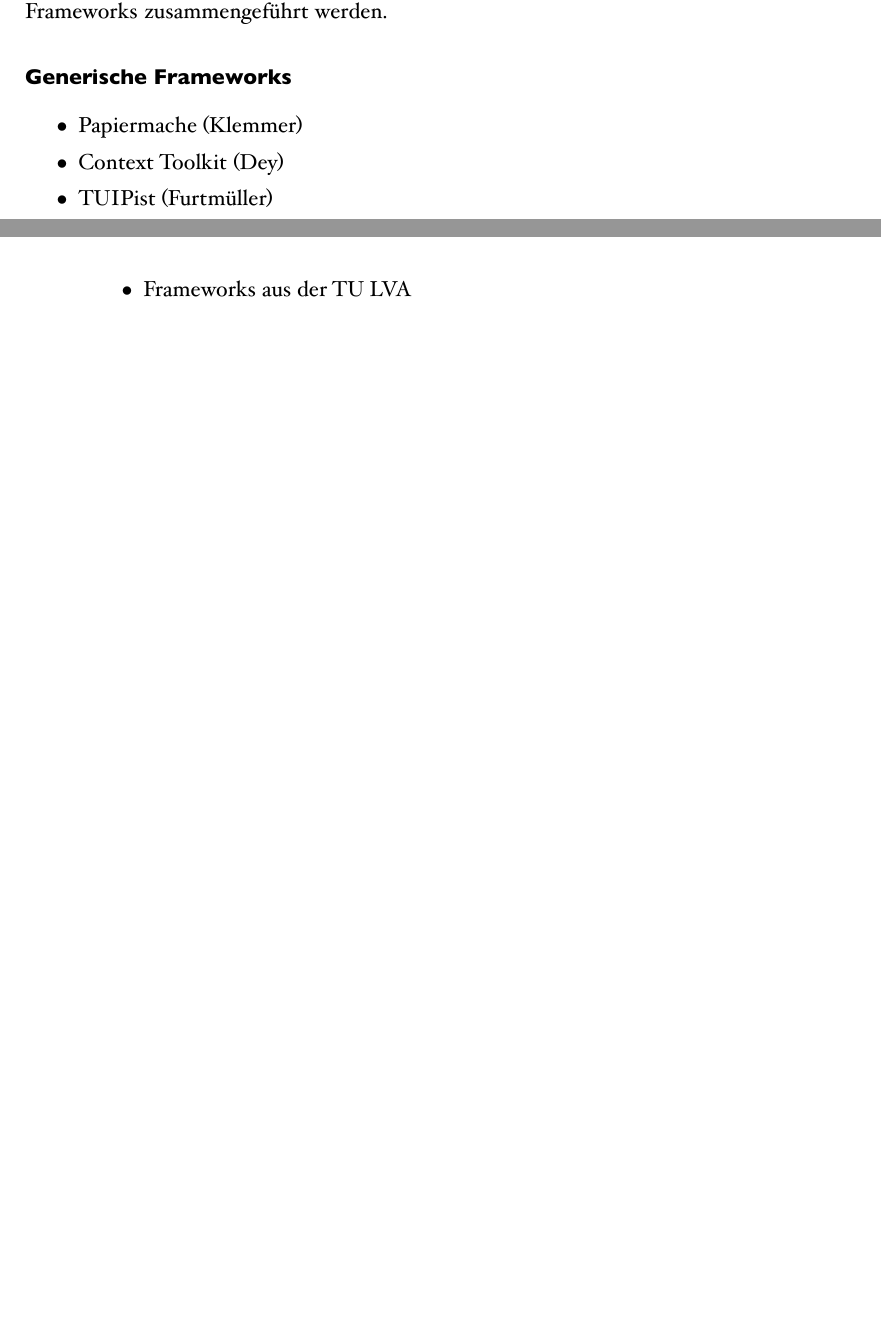
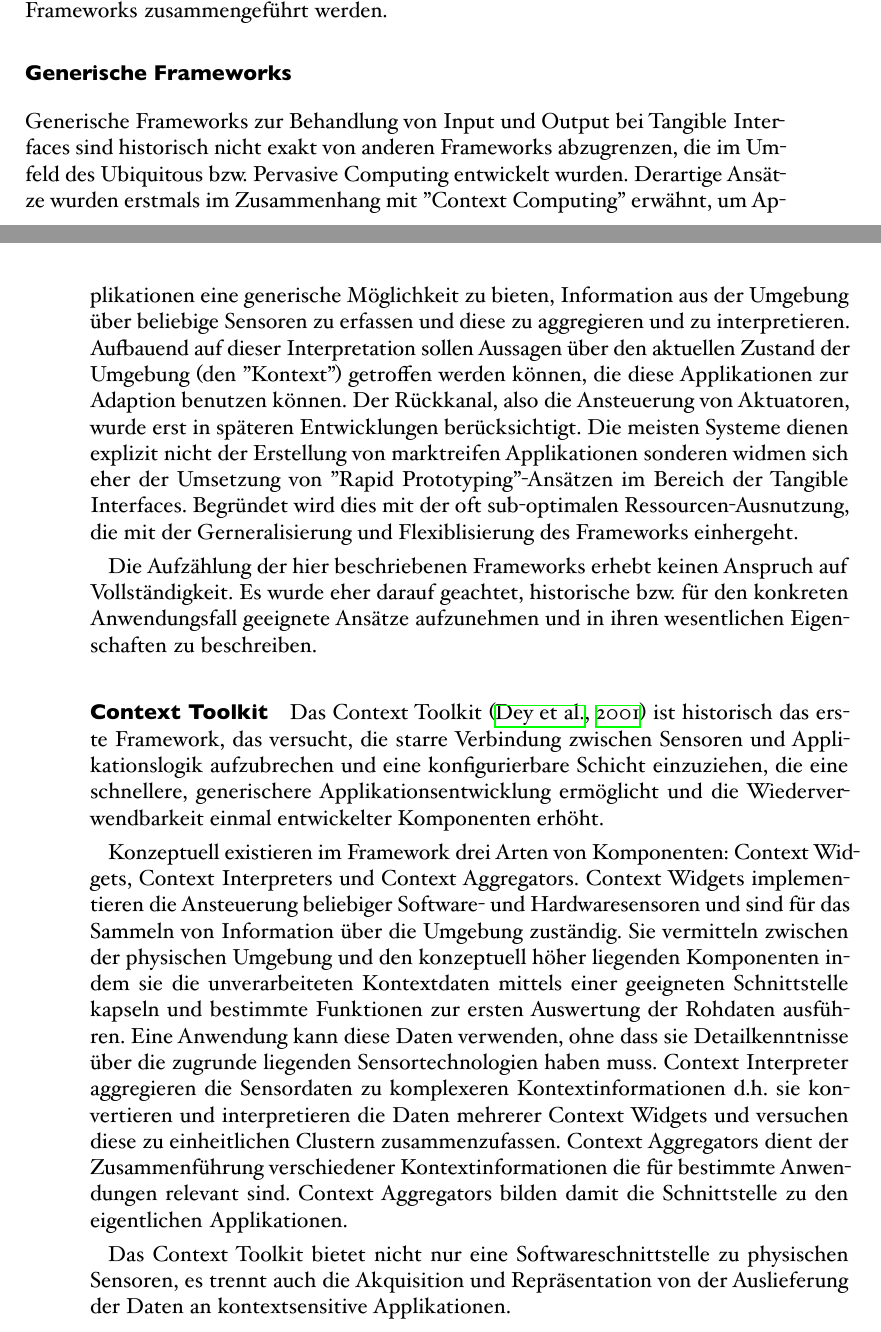
Before and after one commit to oppl/DissOppl, a LaTeX document (Schrift.tex, which reads ImplementierungInput.tex): two parts of pages 29 and 30 of 42 before the commit and two parts of pages 29 and 30 of 45 after it, joined at a grey line, cut so that both start at the same text, the shorter picture padded with empty space. The pictures show the PDF file Schrift.pdf that the author committed with the source.

Commit message:
Inputtechnologien beschrieben - Fortsetzung

```diff
--- a/ImplementierungInput.tex
+++ b/ImplementierungInput.tex
@@ -127,9 +140,21 @@ Unter Anbetracht der im vorherigen Abschnitt getroffenen grundlegender Technolog
 
 \subsubsection{Generische Frameworks} % (fold)
 \label{ssub:generische_frameworks}
-\begin{itemize}
-	\item Papiermache (Klemmer)
-	\item Context Toolkit (Dey)
-	\item TUIPist (Furtmüller)
-	\item Frameworks aus der TU LVA
-\end{itemize}
+
+Generische Frameworks zur Behandlung von Input und Output bei Tangible Interfaces sind historisch nicht exakt von anderen Frameworks abzugrenzen, die im Umfeld des Ubiquitous bzw. Pervasive Computing entwickelt wurden. Derartige Ansätze wurden erstmals im Zusammenhang mit "Context Computing" erwähnt, um Applikationen eine generische Möglichkeit zu bieten, Information aus der Umgebung über beliebige Sensoren zu erfassen und diese zu aggregieren und zu interpretieren. Aufbauend auf dieser Interpretation sollen Aussagen über den aktuellen Zustand der Umgebung (den "Kontext") getroffen werden können, die diese Applikationen zur Adaption benutzen können. Der Rückkanal, also die Ansteuerung von Aktuatoren, wurde erst in späteren Entwicklungen berücksichtigt. Die meisten Systeme dienen explizit nicht der Erstellung von marktreifen Applikationen sonderen widmen sich eher der Umsetzung von "Rapid Prototyping"-Ansätzen im Bereich der Tangible Interfaces. Begründet wird dies mit der oft sub-optimalen Ressourcen-Ausnutzung, die mit der Gerneralisierung und Flexiblisierung des Frameworks einhergeht.
+
+Die Aufzählung der hier beschriebenen Frameworks erhebt keinen Anspruch auf Vollständigkeit. Es wurde eher darauf geachtet, historische bzw. für den konkreten Anwendungsfall geeignete Ansätze aufzunehmen und in ihren wesentlichen Eigenschaften zu beschreiben.
+
+\paragraph{Context Toolkit} % (fold)
+\label{par:context_toolkit}
+\index{Context Toolkit}
+
+Das Context Toolkit \citep{Dey01} ist historisch das erste Framework, das versucht, die starre Verbindung zwischen Sensoren und Applikationslogik aufzubrechen und eine konfigurierbare Schicht einzuziehen, die eine schnellere, generischere Applikationsentwicklung ermöglicht und die Wiederverwendbarkeit einmal entwickelter Komponenten erhöht.
+
+Konzeptuell existieren im Framework drei Arten von Komponenten: Context Widgets, Context Interpreters und Context Aggregators. Context Widgets implementieren die Ansteuerung beliebiger Software- und Hardwaresensoren und sind für das Sammeln von Information über die Umgebung zuständig. Sie vermitteln zwischen der physischen Umgebung und den konzeptuell höher liegenden Komponenten indem sie die unverarbeiteten Kontextdaten mittels einer geeigneten Schnittstelle kapseln und bestimmte Funktionen zur ersten Auswertung der Rohdaten ausführen. Eine Anwendung kann diese Daten verwenden, ohne dass sie Detailkenntnisse über die zugrunde liegenden Sensortechnologien haben muss. Context Interpreter aggregieren die Sensordaten zu komplexeren Kontextinformationen d.h. sie konvertieren und interpretieren die Daten mehrerer Context Widgets und versuchen diese zu einheitlichen Clustern zusammenzufassen. Context Aggregators dient der Zusammenführung verschiedener Kontextinformationen die für bestimmte Anwendungen relevant sind. Context Aggregators bilden damit die Schnittstelle zu den eigentlichen Applikationen.
+
+Das Context Toolkit bietet nicht nur eine Softwareschnittstelle zu physischen Sensoren, es trennt auch die Akquisition und Repräsentation von der Auslieferung der Daten an kontextsensitive Applikationen.
+% paragraph context_toolkit (end)
+
+\paragraph{SiLiCon Context Framework} % (fold)
+\label{par:silicon_context_framework}
```
Also changed, not shown: Schrift.pdf, ImplementierungInput.tex (27 more changed lines).
